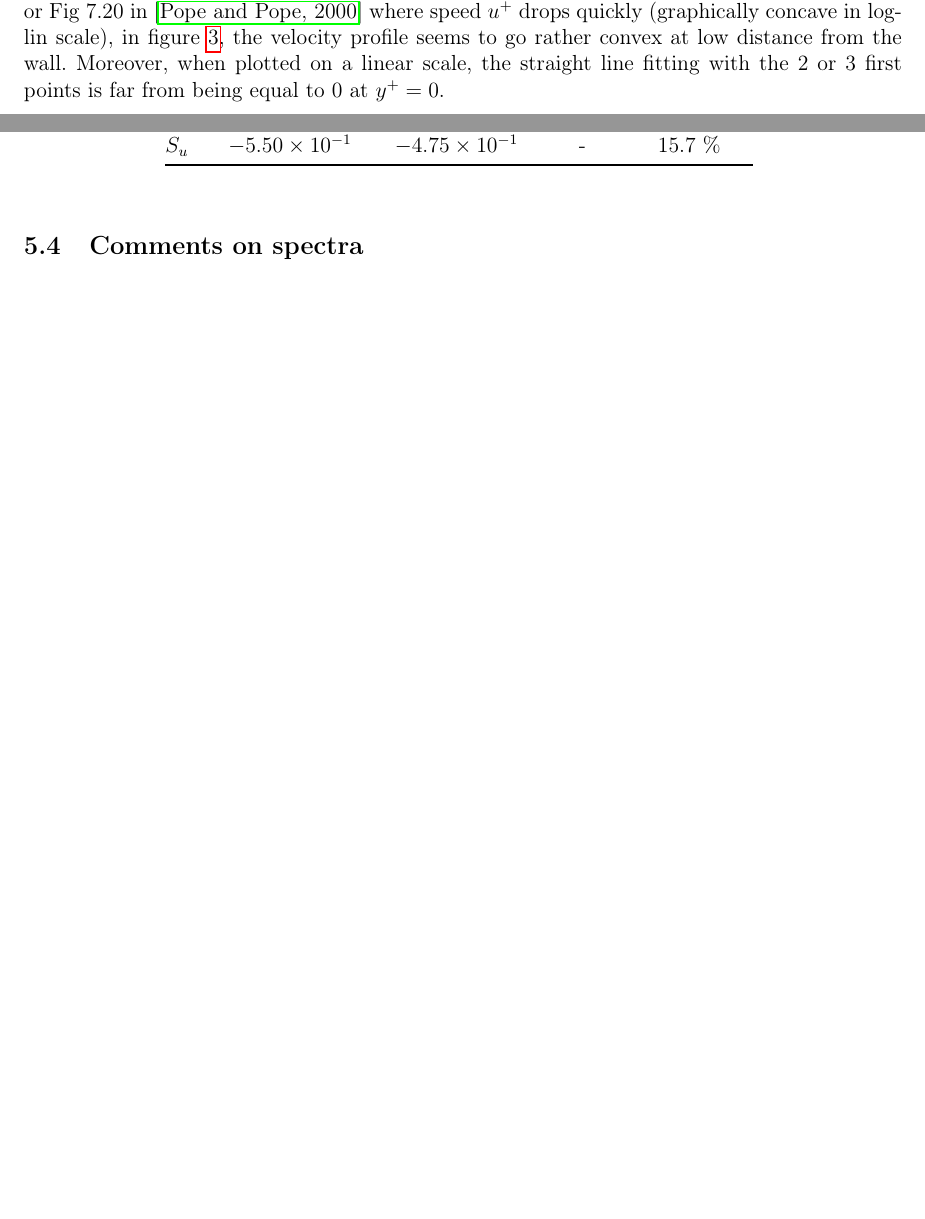
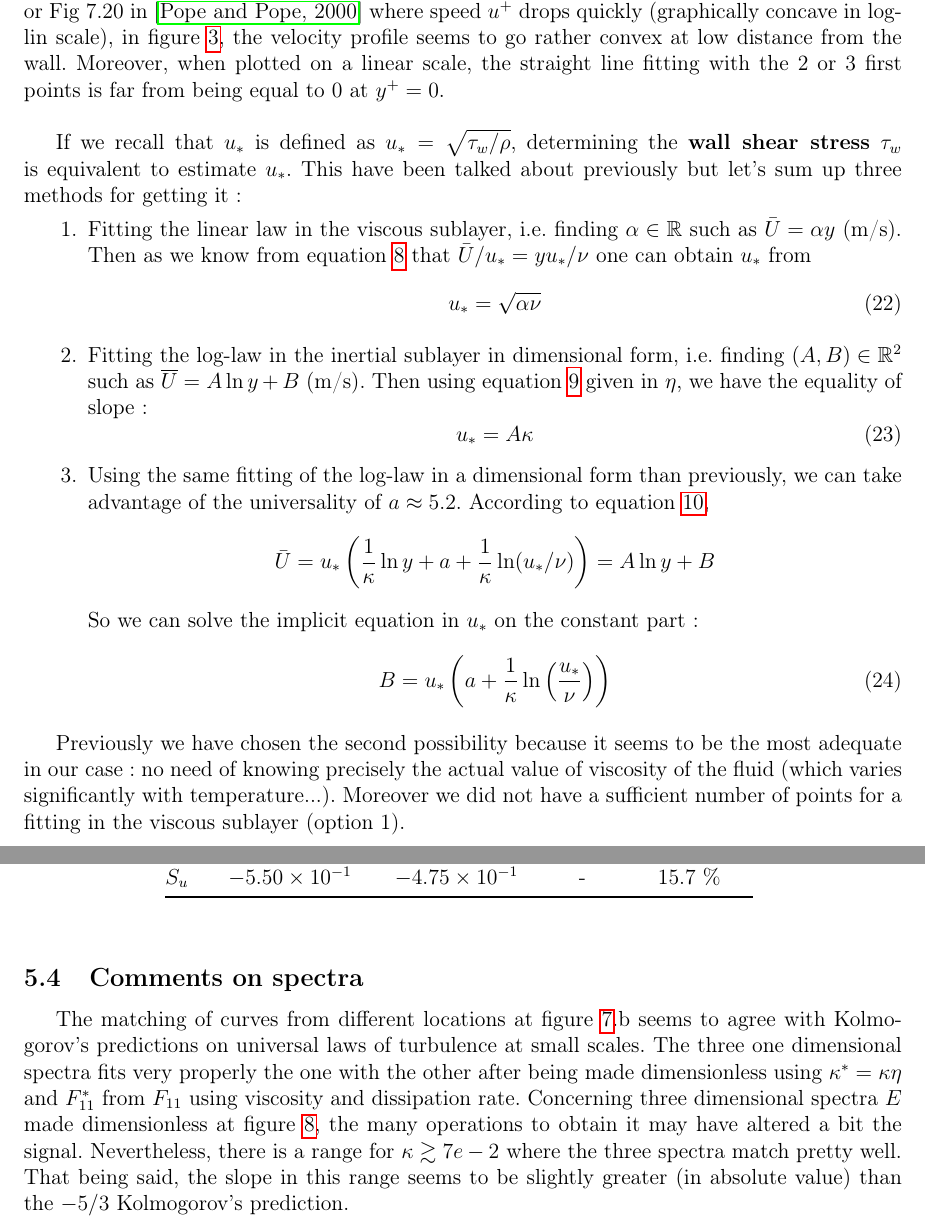
Before and after one commit to GRaynaud/MECH656_Lab_Gaetan_Raynaud, a LaTeX document (main.tex): two parts of pages 11 and 12 of 13 before the commit and two parts of pages 11 and 13 of 15 after it, joined at a grey line, cut so that both start at the same text, the shorter picture padded with empty space. Compiled offline with pdfLaTeX.

Commit message:
Updates from Overleaf

```diff
--- a/main.tex
+++ b/main.tex
@@ -320,6 +323,26 @@ Numerical values are summarized in table \ref{tab:NumValueLoglawFit}. It is comp
 
 
 What seems to be the transition to viscous sublayer (or with a buffer layer) at low $y^+$ is less satisfying from a qualitative point of view. If we compare it to figure 5.6 in \cite{tennekesFirstCourseTurbulence1972} or Fig 7.20 in \cite{popeTurbulentFlows2000a} where speed $u^+$ drops quickly (graphically concave in log-lin scale),  in figure \ref{fig:Mean_Velocity_Profile}, the velocity profile seems to go rather convex at low distance from the wall. Moreover, when plotted on a linear scale, the straight line fitting with the 2 or 3 first points is far from being equal to 0 at $y^+ = 0$. \\ % Ajouter un plot en lin-lin
+
+If we recall that $u_*$ is defined as $u_* = \sqrt{\tau_w/\rho}$, determining the \textbf{wall shear stress} $\tau_w$ is equivalent to estimate $u_*$. This have been talked about previously but let's sum up three methods for getting it :
+\begin{enumerate}
+    \item Fitting the linear law in the viscous sublayer, i.e. finding $\alpha \in \mathbb{R}$ such as $\bar{U} = \alpha y$ (m/s). Then as we know from equation \ref{eq:viscoussublayer} that $\bar{U}/u_* = yu_*/\nu$ one can obtain $u_*$ from
+    \begin{equation}
+        u_* = \sqrt{\alpha \nu}
+    \end{equation}
+    \item Fitting the log-law in the inertial sublayer in dimensional form, i.e. finding $(A,B) \in \mathbb{R}^2$ such as $\overline{U} = A \ln y + B$ (m/s). Then using equation \ref{eq:inertialsublayer1} given in $\eta$, we have the equality of slope :
+    \begin{equation}
+        u_* = A\kappa
+    \end{equation}
+    \item Using the same fitting of the log-law in a dimensional form than previously, we can take advantage of the universality of $a \approx 5.2$. According to equation \ref{eq:inertialsublayer2},
+    $$\bar{U} = u_* \left( \frac{1}{\kappa}\ln y + a + \frac{1}{\kappa}\ln(u_*/\nu) \right) = A \ln y +  B$$
+    So we can solve the implicit equation in $u_*$ on the constant part :
+    \begin{equation}
+        B = u_*\left( a + \frac{1}{\kappa} \ln \left( \frac{u_*}{\nu} \right) \right)
+    \end{equation}
+\end{enumerate}
+
+Previously we have chosen the second possibility because it seems to be the most adequate in our case : no need of knowing precisely the actual value of viscosity of the fluid (which varies significantly with temperature...). Moreover we did not have a sufficient number of points for a fitting in the viscous sublayer (option 1).
 
 \subsection{Comments on Skewness and RMS speed profile}
 
@@ -368,6 +391,8 @@ At table \ref{tab:DistribValuePDF} we compare distribution values obtained direc
 
 \subsection{Comments on spectra}
 
+The matching of curves from different locations at figure \ref{fig:F11_filtering_and_comparison}.b seems to agree with Kolmogorov's predictions on universal laws of turbulence at small scales. The three one dimensional spectra fits very properly the one with the other after being made dimensionless using $\kappa^* = \kappa \eta$ and $F_{11}^*$ from $F_{11}$ using viscosity and dissipation rate. Concerning three dimensional spectra $E$ made dimensionless at figure \ref{fig:F_comparison}, the many operations to obtain it may have altered a bit the signal. Nevertheless, there is a range for $\kappa \gtrsim 7e-2$ where the three spectra match pretty well. That being said, the slope in this range seems to be slightly greater (in absolute value) than the $-5/3$ Kolmogorov's prediction.
+
 \section{Error Analysis}
 
 \section{Conclusions}
```
Also changed, not shown: main.tex (17 more changed lines).
